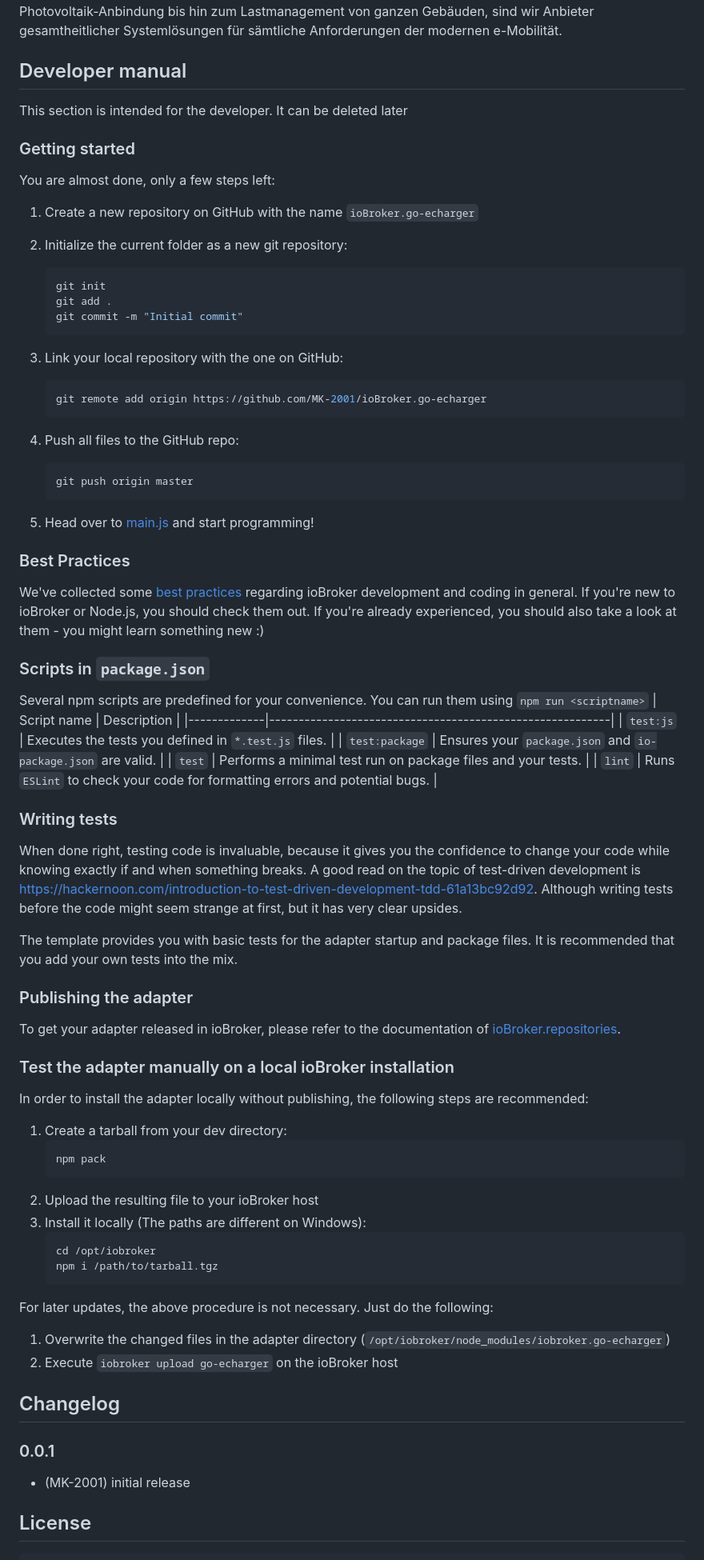
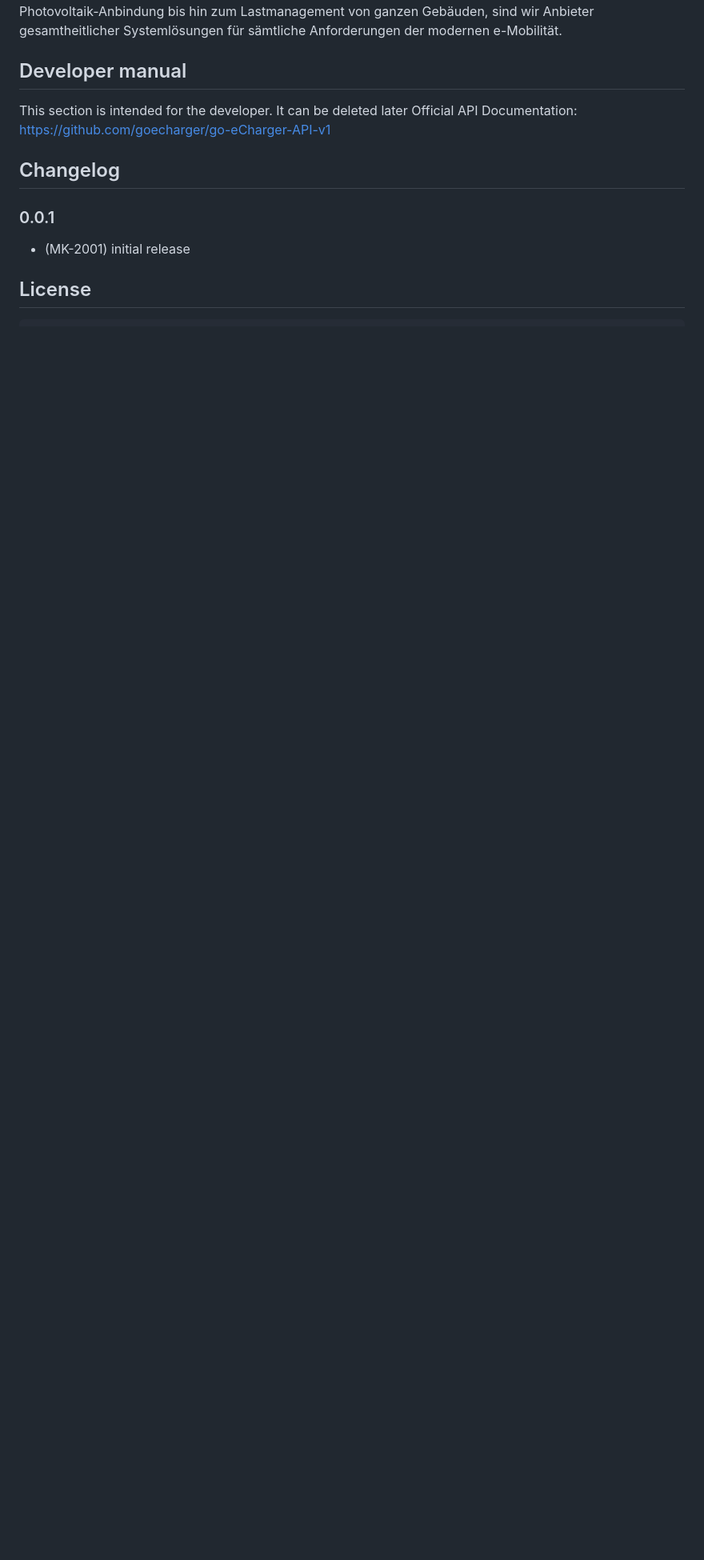
Before and after one commit to MK-2001/ioBroker.go-e, a Markdown page: README.md, the part around the change. Shown at 80% size. GitHub-like rendering; blank space fills up the shorter version.

````diff
--- a/README.md
+++ b/README.md
@@ -16,72 +16,8 @@ go-e ist die Aufforderung, sich elektrisch zu bewegen. e-Mobilität ist unser An
 
 ## Developer manual
 This section is intended for the developer. It can be deleted later
-
-### Getting started
-
-You are almost done, only a few steps left:
-1. Create a new repository on GitHub with the name `ioBroker.go-echarger`
-1. Initialize the current folder as a new git repository:
-    ```bash
-    git init
-    git add .
-    git commit -m "Initial commit"
-    ```
-1. Link your local repository with the one on GitHub:
-    ```bash
-    git remote add origin https://github.com/MK-2001/ioBroker.go-echarger
-    ```
-
-1. Push all files to the GitHub repo:
-    ```bash
-    git push origin master
-    ```
-1. Head over to [main.js](main.js) and start programming!
-
-### Best Practices
-We've collected some [best practices](https://github.com/ioBroker/ioBroker.repositories#development-and-coding-best-practices) regarding ioBroker development and coding in general. If you're new to ioBroker or Node.js, you should
-check them out. If you're already experienced, you should also take a look at them - you might learn something new :)
-
-### Scripts in `package.json`
-Several npm scripts are predefined for your convenience. You can run them using `npm run <scriptname>`
-| Script name | Description                                              |
-|-------------|----------------------------------------------------------|
-| `test:js`   | Executes the tests you defined in `*.test.js` files.     |
-| `test:package`    | Ensures your `package.json` and `io-package.json` are valid. |
-| `test` | Performs a minimal test run on package files and your tests. |
-| `lint` | Runs `ESLint` to check your code for formatting errors and potential bugs. |
-
-### Writing tests
-When done right, testing code is invaluable, because it gives you the
-confidence to change your code while knowing exactly if and when
-something breaks. A good read on the topic of test-driven development
-is https://hackernoon.com/introduction-to-test-driven-development-tdd-61a13bc92d92.
-Although writing tests before the code might seem strange at first, but it has very
-clear upsides.
-
-The template provides you with basic tests for the adapter startup and package files.
-It is recommended that you add your own tests into the mix.
-
-### Publishing the adapter
-To get your adapter released in ioBroker, please refer to the documentation
-of [ioBroker.repositories](https://github.com/ioBroker/ioBroker.repositories#requirements-for-adapter-to-get-added-to-the-latest-repository).
-
-### Test the adapter manually on a local ioBroker installation
-In order to install the adapter locally without publishing, the following steps are recommended:
-1. Create a tarball from your dev directory:
-    ```bash
-    npm pack
-    ```
-1. Upload the resulting file to your ioBroker host
-1. Install it locally (The paths are different on Windows):
-    ```bash
-    cd /opt/iobroker
-    npm i /path/to/tarball.tgz
-    ```
-
-For later updates, the above procedure is not necessary. Just do the following:
-1. Overwrite the changed files in the adapter directory (`/opt/iobroker/node_modules/iobroker.go-echarger`)
-1. Execute `iobroker upload go-echarger` on the ioBroker host
+Official API Documentation:
+https://github.com/goecharger/go-eCharger-API-v1
 
 ## Changelog
 
````
Also changed, not shown: admin/go-echarger.png, 8 other files.
